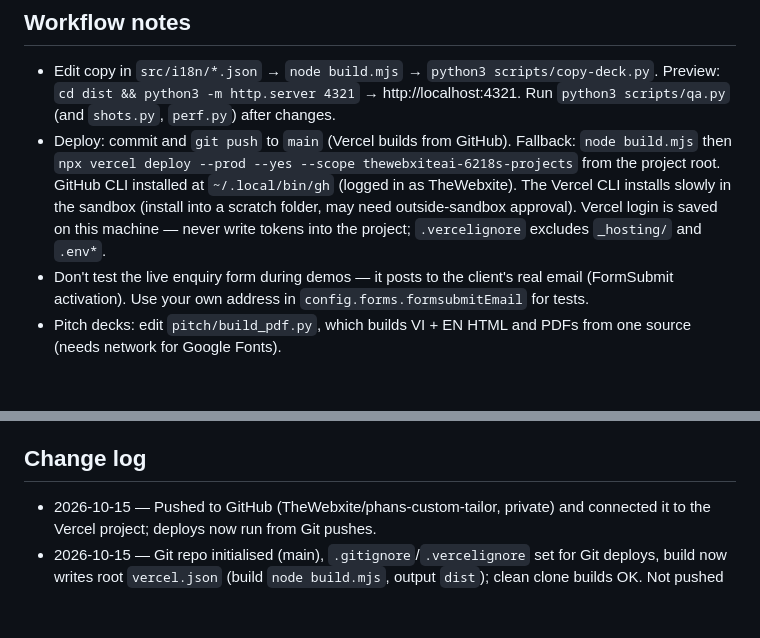
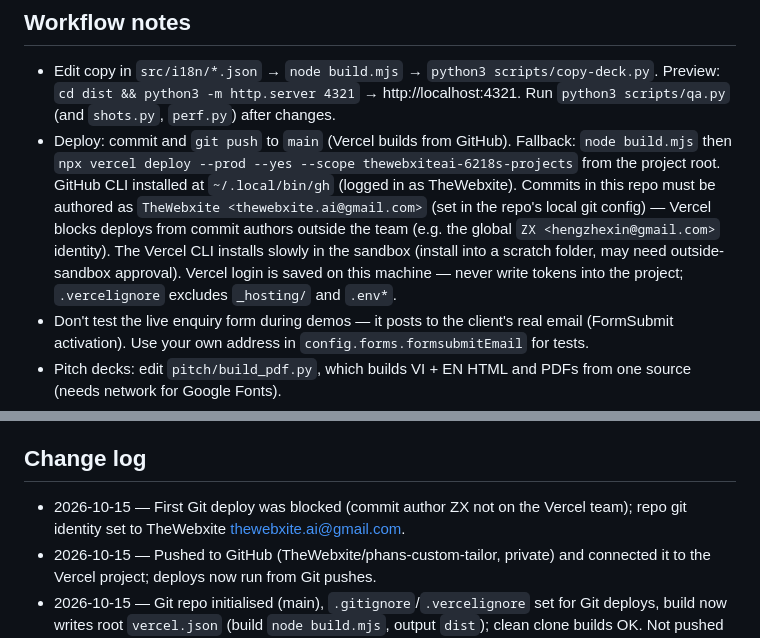
Before and after one commit to TheWebxite/phans-custom-tailor, a Markdown page: CLAUDE.md, 2 parts joined by grey strips. GitHub-like rendering; blank space fills up the shorter version.

Commit message:
Commit as TheWebxite so Vercel Git deploys are allowed
Co-Authored-By: Claude Opus 5.5 (1M context) <noreply@anthropic.com>

```diff
--- a/CLAUDE.md
+++ b/CLAUDE.md
@@ -37,7 +37,7 @@
 
 ## Workflow notes
 - Edit copy in `src/i18n/*.json` → `node build.mjs` → `python3 scripts/copy-deck.py`. Preview: `cd dist && python3 -m http.server 4321` → http://localhost:4321. Run `python3 scripts/qa.py` (and `shots.py`, `perf.py`) after changes.
-- Deploy: commit and `git push` to `main` (Vercel builds from GitHub). Fallback: `node build.mjs` then `npx vercel deploy --prod --yes --scope thewebxiteai-6218s-projects` from the project root. GitHub CLI installed at `~/.local/bin/gh` (logged in as TheWebxite). The Vercel CLI installs slowly in the sandbox (install into a scratch folder, may need outside-sandbox approval). Vercel login is saved on this machine — never write tokens into the project; `.vercelignore` excludes `_hosting/` and `.env*`.
+- Deploy: commit and `git push` to `main` (Vercel builds from GitHub). Fallback: `node build.mjs` then `npx vercel deploy --prod --yes --scope thewebxiteai-6218s-projects` from the project root. GitHub CLI installed at `~/.local/bin/gh` (logged in as TheWebxite). Commits in this repo must be authored as `TheWebxite <thewebxite.ai@gmail.com>` (set in the repo's local git config) — Vercel blocks deploys from commit authors outside the team (e.g. the global `ZX <hengzhexin@gmail.com>` identity). The Vercel CLI installs slowly in the sandbox (install into a scratch folder, may need outside-sandbox approval). Vercel login is saved on this machine — never write tokens into the project; `.vercelignore` excludes `_hosting/` and `.env*`.
 - Don't test the live enquiry form during demos — it posts to the client's real email (FormSubmit activation). Use your own address in `config.forms.formsubmitEmail` for tests.
 - Pitch decks: edit `pitch/build_pdf.py`, which builds VI + EN HTML and PDFs from one source (needs network for Google Fonts).
 - User sends outreach as "Yong – TheWebxite" in Vietnamese via WhatsApp/Zalo; preferred to be upfront that TWX is a web agency.
@@ -49,6 +49,7 @@
 - Before launch (see `CONFIRM.md`): Facebook page, final domain, "since 2013", founder names, missing prices (blazer, waistcoat, overcoat, women's), VND vs USD, Tết closure dates, six sample shop products, 23 stock photos to replace with client photos, geo coordinates, FormSubmit activation, native review of VI/ZH translations, set `indexable: true`, strip CONFIRM/PLACEHOLDER comments, connect WooCommerce.
 
 ## Change log
+- 2026-10-15 — First Git deploy was blocked (commit author ZX not on the Vercel team); repo git identity set to TheWebxite <thewebxite.ai@gmail.com>.
 - 2026-10-15 — Pushed to GitHub (TheWebxite/phans-custom-tailor, private) and connected it to the Vercel project; deploys now run from Git pushes.
 - 2026-10-15 — Git repo initialised (main), `.gitignore`/`.vercelignore` set for Git deploys, build now writes root `vercel.json` (build `node build.mjs`, output `dist`); clean clone builds OK. Not pushed yet (no GitHub auth on this Mac).
 - 2026-10-15 — Redeployed latest build to thewebxite.ai Vercel (phans-custom-tailor-demo); old 14-slide deck re-rendered with the new demo link.
```
